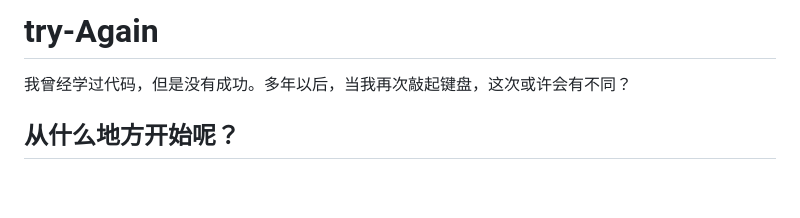
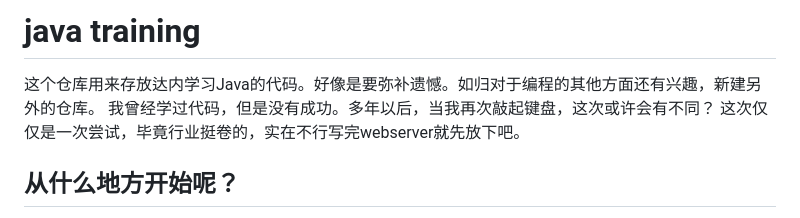
Before and after one commit to jiao-shi-yu/java-training, a Markdown page: README.md, the part around the change. Rendered like a GitHub page; blank space fills up the shorter version.

```diff
--- a/README.md
+++ b/README.md
@@ -1,6 +1,8 @@
-# try-Again
+# java training
 
+这个仓库用来存放达内学习Java的代码。好像是要弥补遗憾。如归对于编程的其他方面还有兴趣，新建另外的仓库。
 我曾经学过代码，但是没有成功。多年以后，当我再次敲起键盘，这次或许会有不同？
+这次仅仅是一次尝试，毕竟行业挺卷的，实在不行写完webserver就先放下吧。
 
 ## 从什么地方开始呢？
 
```
